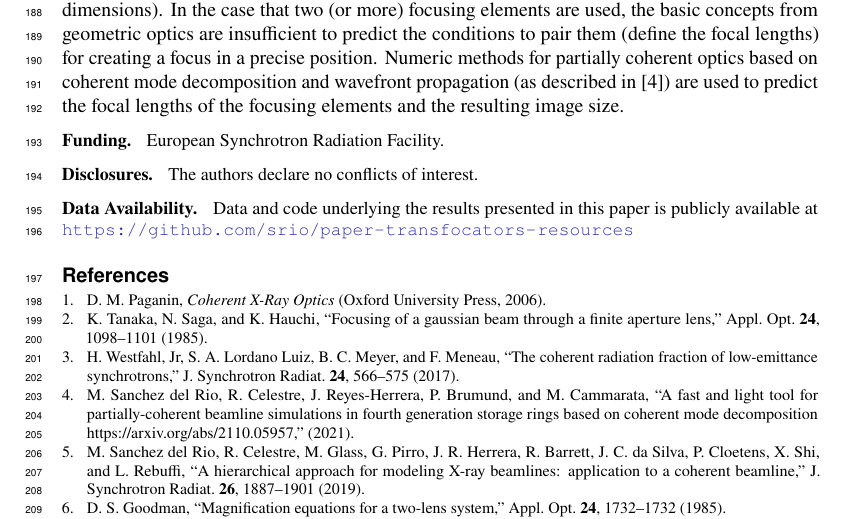
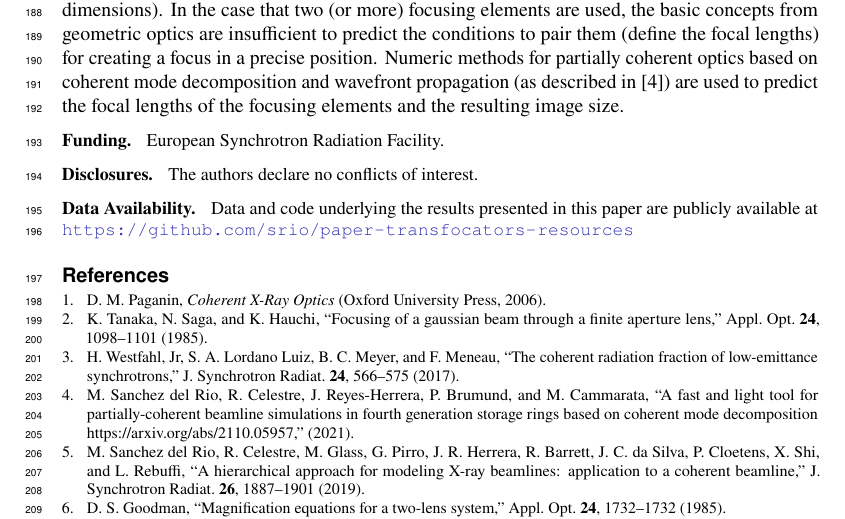
Before and after one commit to srio/letter-focusing-partially-coherent-beams, a LaTeX document (OSA-template.tex): part of page 6 of 8, cut so that both start at the same text. Compiled offline with pdfLaTeX.

Commit message:
Updates from Overleaf

```diff
--- a/OSA-template.tex
+++ b/OSA-template.tex
@@ -193,7 +193,7 @@ The authors declare no conflicts of interest.
 
 
 \bmsection{Data Availability}
-Data and code underlying the results presented in this paper is publicly available at \url{https://github.com/srio/paper-transfocators-resources}
+Data and code underlying the results presented in this paper are publicly available at \url{https://github.com/srio/paper-transfocators-resources}
 
 
 % \bmsection{Supplemental document}
```
